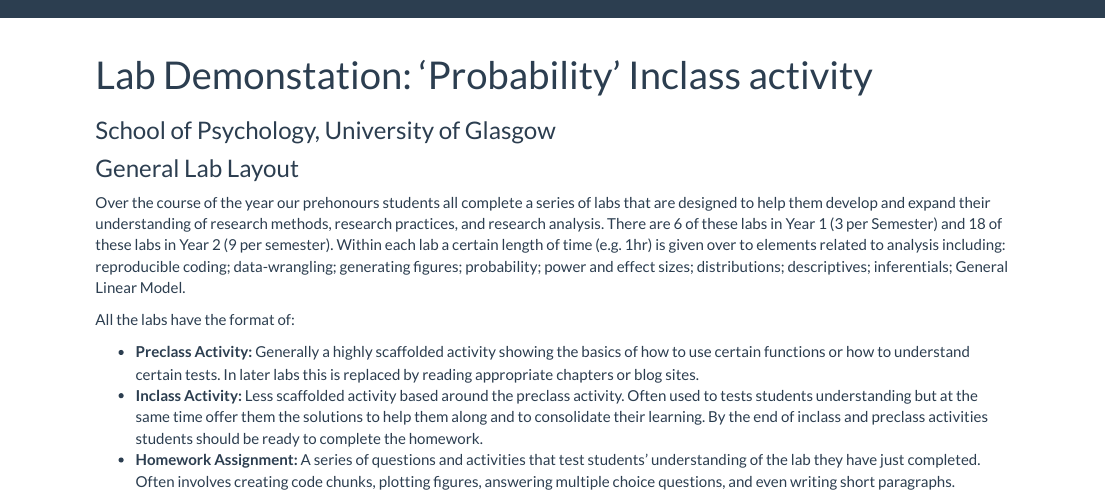
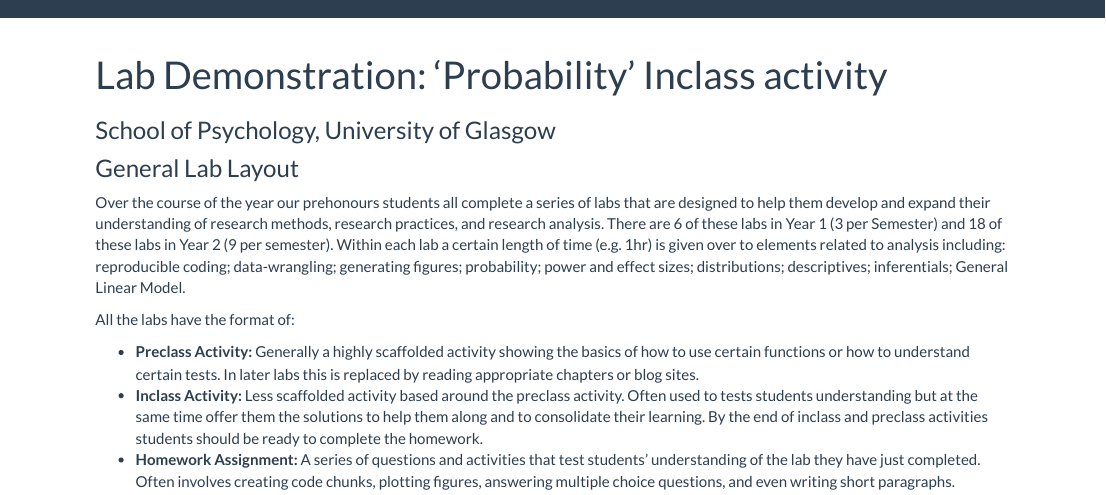
Before and after one commit to PsyTeachR/trdair_workshop, an R Markdown document (labdemo.Rmd): the page in a window 1100 px wide, from its top. Rendered offline with R 4.5, knitr and Pandoc, with nearby package versions; code that draws random numbers runs with fixed seeds of ours; some code elsewhere in the file could not run offline; a font, style sheet, LaTeX package, included part or bibliography that could not be used is replaced or left out.

Commit message:
fixed typo

```diff
--- a/labdemo.Rmd
+++ b/labdemo.Rmd
@@ -1,5 +1,5 @@
 ---
-title: "Lab Demonstation: 'Probability' Inclass activity"
+title: "Lab Demonstration: 'Probability' Inclass activity"
 subtitle: "School of Psychology, University of Glasgow"
 output:
   html_document:
```
Also changed, not shown: 1 other file.
